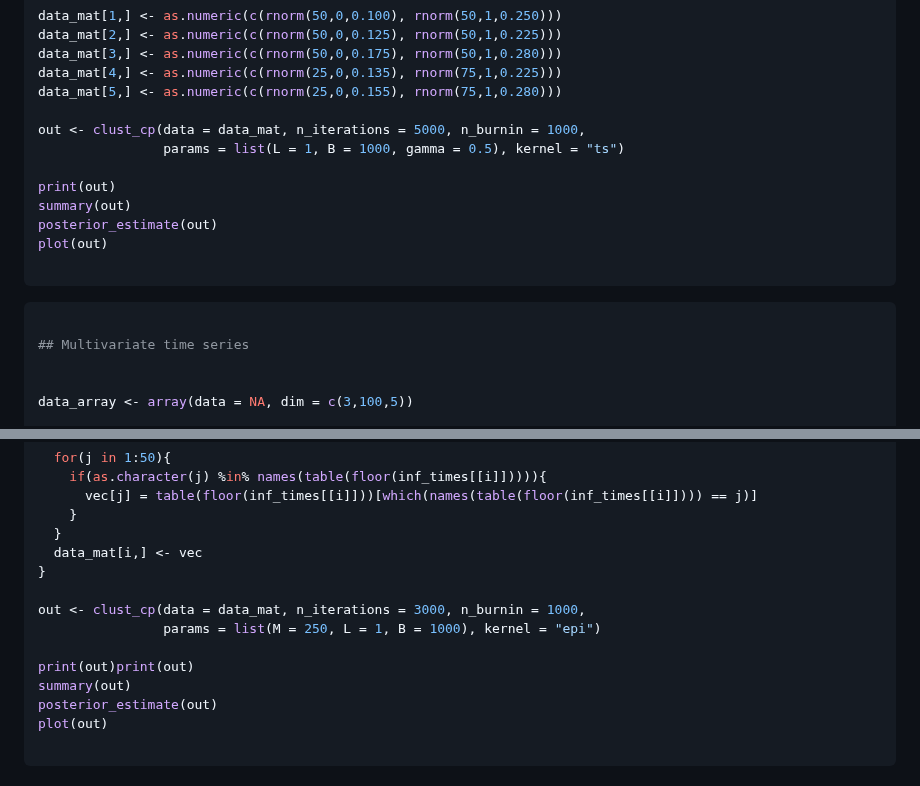
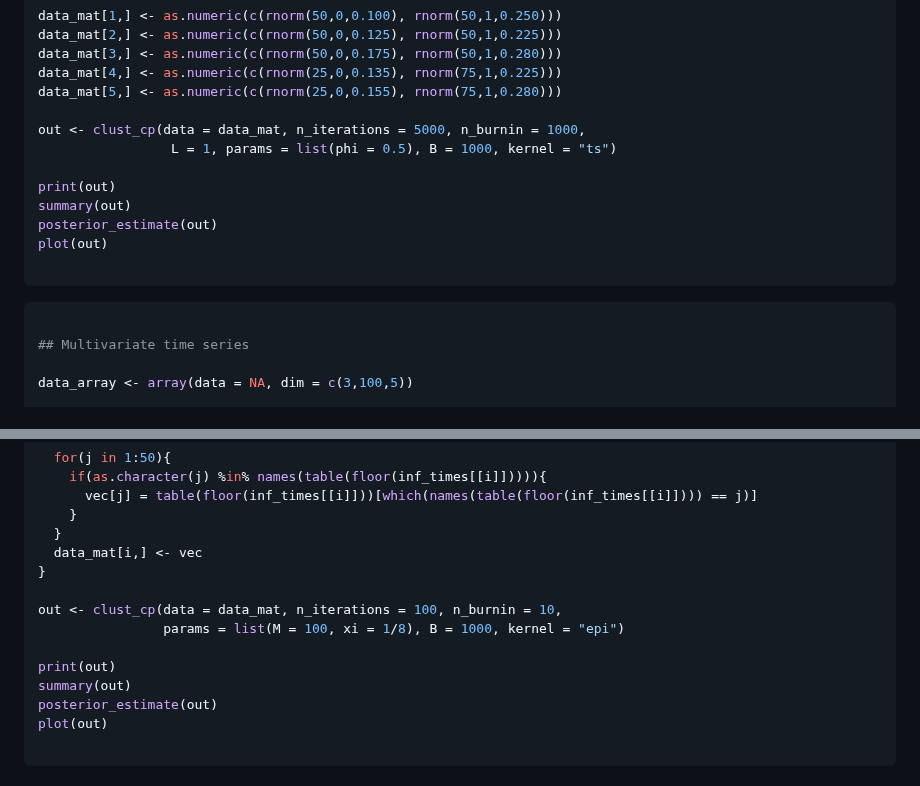
Before and after one commit to lucadanese/BayesChange, a Markdown page: README.md, 2 parts joined by grey strips. Rendered like a GitHub page.

````diff
--- a/README.md
+++ b/README.md
@@ -93,7 +122,7 @@ data_mat[4,] <- as.numeric(c(rnorm(25,0,0.135), rnorm(75,1,0.225)))
 data_mat[5,] <- as.numeric(c(rnorm(25,0,0.155), rnorm(75,1,0.280)))
 
 out <- clust_cp(data = data_mat, n_iterations = 5000, n_burnin = 1000,
-                params = list(L = 1, B = 1000, gamma = 0.5), kernel = "ts")
+                 L = 1, params = list(phi = 0.5), B = 1000, kernel = "ts")
 
 print(out)
 summary(out)
@@ -105,7 +134,6 @@ plot(out)
 ``` r
 
 ## Multivariate time series
-
 
 data_array <- array(data = NA, dim = c(3,100,5))
 
@@ -171,10 +199,10 @@ for(i in 1:5){
   data_mat[i,] <- vec
 }
 
-out <- clust_cp(data = data_mat, n_iterations = 3000, n_burnin = 1000,
-                params = list(M = 250, L = 1, B = 1000), kernel = "epi")
+out <- clust_cp(data = data_mat, n_iterations = 100, n_burnin = 10,
+                params = list(M = 100, xi = 1/8), B = 1000, kernel = "epi")
 
-print(out)print(out)
+print(out)
 summary(out)
 posterior_estimate(out)
 plot(out)
````
Also changed, not shown: other parts of README.md (+39 -10 lines).
